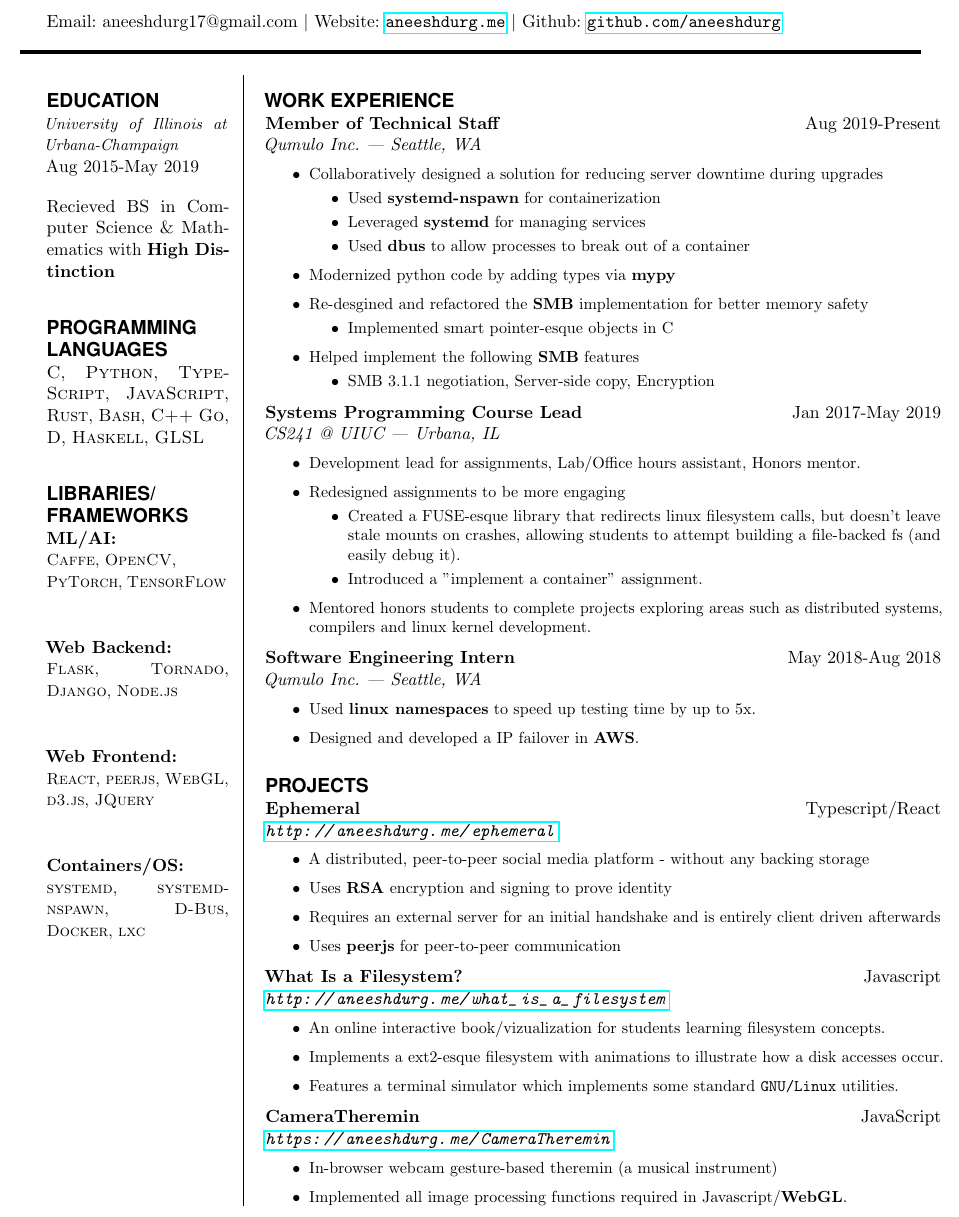
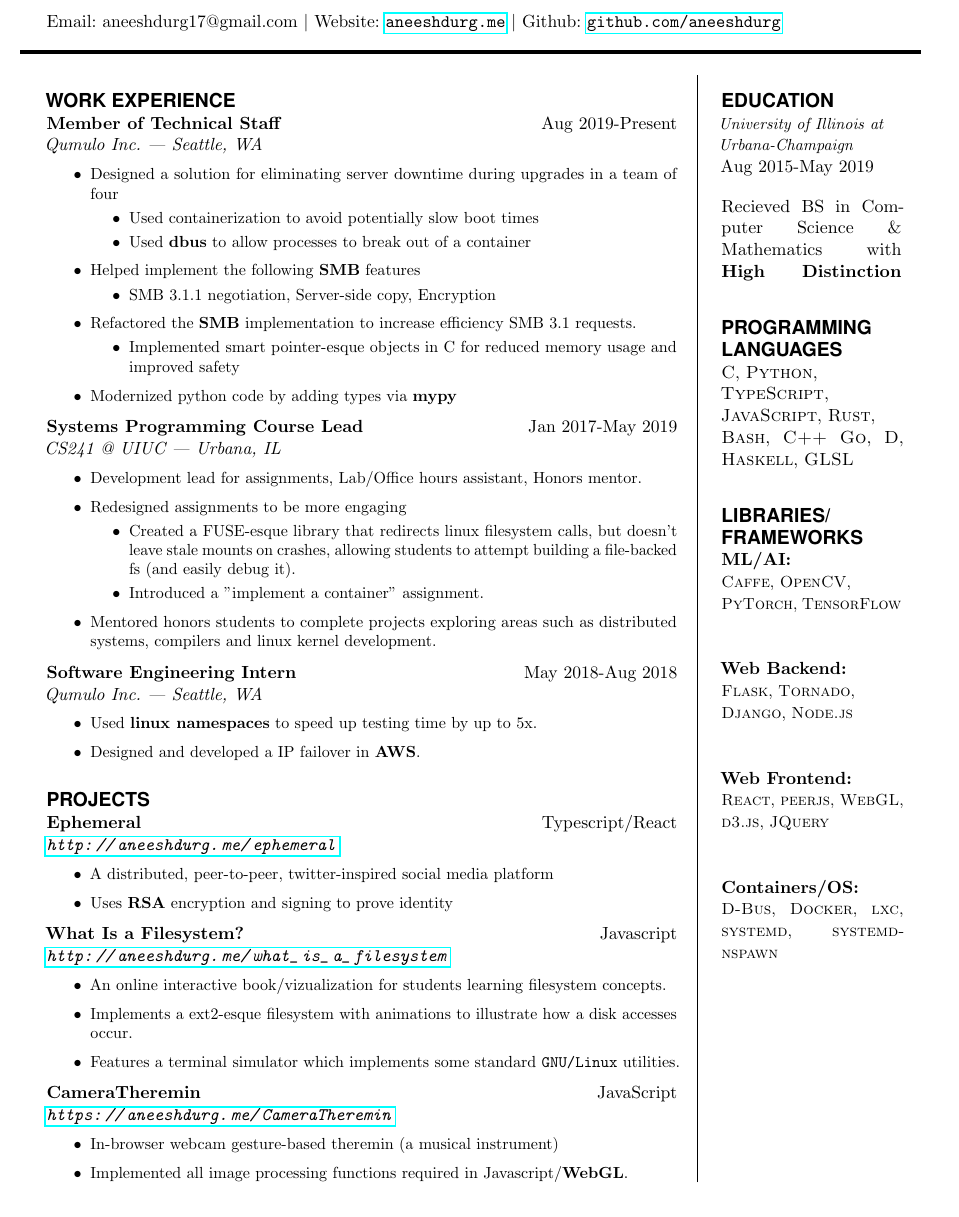
Before and after one commit to aneeshdurg/resume, a LaTeX CV (resume.tex): part of the page, cut so that both start at the same text. Compiled offline with pdfLaTeX.

Commit message:
Refactor a bit

```diff
--- a/resume.tex
+++ b/resume.tex
@@ -54,12 +54,6 @@
 
 \newcommand{\NewPart}[1]{ \noindent \large \usefont{OT1}{phv}{b}{n}\uppercase{#1} \normalfont \normalsize}
 
-\newcommand{\PersonalEntry}[2]{
-		\noindent%\hangindent=2em\hangafter=0 % Indentation
-		%\parbox{\spacebox}{        % Box to align text
-		\textit{#1}	       % Entry name (birth, address, etc.)
-		\newline \color{White}ab\color{Black} #2 \newline}% \par%}    % Entry value
-
 \newcommand{\SkillsEntry}[2]{      % Same as \PersonalEntry
 		\noindent % Indentation
 		      % Box to align text
@@ -120,34 +90,98 @@ Email: aneeshdurg17@gmail.com $\vert$ Website: \url{aneeshdurg.me} $\vert$ Githu
 \hspace{-2em}\color{White}a\color{Black}\leaders\hrule height 2.4pt\hskip 10pt plus 1fill\color{White}a\color{Black}
 
 % \hspace{-1em}
+\begin{minipage}[t]{0.7\textwidth}
+\sepspace
+
+\NewPart{Work experience}{}
+
+\EducationEntry{Member of Technical Staff}{Aug 2019-Present}{Qumulo Inc. | Seattle, WA}{
+\begin{itemize}
+    % reword
+  \item[$\bullet$] Designed a solution for eliminating server downtime during upgrades in a team of four
+    \begin{itemize}
+        \item[$\bullet$] Used containerization to avoid potentially slow boot times
+        \item[$\bullet$] Used \textbf{dbus} to allow processes to break out of a container
+    \end{itemize}
+  \item[$\bullet$] Helped implement the following \textbf{SMB} features
+    \begin{itemize}
+      \item[$\bullet$] SMB 3.1.1 negotiation, Server-side copy, Encryption
+    \end{itemize}
+    % highlight the problem solved
+  \item[$\bullet$] Refactored the \textbf{SMB} implementation to increase efficiency SMB 3.1 requests.
+    \begin{itemize}
+      \item[$\bullet$] Implemented smart pointer-esque objects in C for reduced memory usage and improved safety
+    \end{itemize}
+  \item[$\bullet$] Modernized python code by adding types via \textbf{mypy}
+  \end{itemize}
+}
+
+\EducationEntry{Systems Programming Course Lead}{Jan 2017-May 2019}{CS241 @ UIUC | Urbana, IL}{
+\begin{itemize}
+  \item[$\bullet$] Development lead for assignments, Lab/Office hours assistant, Honors mentor.
+  \item[$\bullet$] Redesigned assignments to be more engaging
+    \begin{itemize}
+        \item[$\bullet$] Created a FUSE-esque library that redirects linux filesystem calls, but doesn't leave stale mounts on crashes, allowing students to attempt building a file-backed fs (and easily debug it).
+      \item[$\bullet$] Introduced a "implement a container" assignment.
+    \end{itemize}
+  \item[$\bullet$] Mentored honors students to complete projects exploring areas such as distributed systems, compilers and linux kernel development.
+\end{itemize}
+}
+
+\EducationEntry{Software Engineering Intern}{May 2018-Aug 2018}{Qumulo Inc. | Seattle, WA}{
+\begin{itemize}
+  \item[$\bullet$] Used \textbf{linux namespaces} to speed up testing time by up to 5x.
+  \item[$\bullet$] Designed and developed a IP failover in \textbf{AWS}.
+\end{itemize}
+}
+
+\sepspace
+\NewPart{Projects}{}
+
+\EducationEntry{Ephemeral}{Typescript/React}{\url{http://aneeshdurg.me/ephemeral}}{
+\begin{itemize}
+\item A distributed, peer-to-peer, twitter-inspired social media platform
+\item Uses \textbf{RSA} encryption and signing to prove identity
+\end{itemize}
+}
+
+\EducationEntry{What Is a Filesystem?}{Javascript}{\url{http://aneeshdurg.me/what_is_a_filesystem}}{
+\begin{itemize}
+\item An online interactive book/vizualization for students learning filesystem concepts.
+\item Implements a ext2-esque filesystem with animations to illustrate how a disk accesses occur.
+\item Features a terminal simulator which implements some standard \texttt{GNU/Linux} utilities.%, such as \texttt{cat}, \texttt{ls}, \texttt{mount}, among others.
+\end{itemize}
+}
+\EducationEntry{CameraTheremin}{JavaScript}{\url{https://aneeshdurg.me/CameraTheremin}}{
+\begin{itemize}
+\item In-browser webcam gesture-based theremin (a musical instrument)
+\item Implemented all image processing functions required in Javascript/\textbf{WebGL}.
+\end{itemize}
+}
+\end{minipage}
+\hspace{0.5em}
+\vline
+%}
+%\colchunk[2]{
+%\begin{multicols}{2}
+\hspace{1em}
 \begin{minipage}[t]{0.2\textwidth}
 \sepspace
 
-% \NewPart{Contact}{}\newline
-% % \PersonalEntry{Phone:}{REDACTED}
-% \PersonalEntry{Mail:}{aneeshdurg17@gmail.com}
-% \PersonalEntry{Website:}{\url{aneeshdurg.me}}
-% \PersonalEntry{Github:}{\url{aneeshdurg}}
-%
 \NewPart{Education}{}\newline
 \SkillsEntry{
   \small
-    University of Illinois at Urbana-Champaign
+    University of Illinois at\newline Urbana-Champaign
   \normalsize \newline}{Aug 2015-May 2019}{\sepspace Recieved BS in Computer Science \& Mathematics with \textbf{High Distinction}}{}%{\textbf{Current GPA:} 3.57/4.00\newline
-%\small\color{White}ab\color{Black}\textbf{Dean's list:} Fall 15, Fall 16\normalsize}
-
-%\NewPart{Education}{}\newline
-%\EducationEntry{University of Illinois at Urbana-Champaign}{\newline 2015-2019}{BS in Computer Science \& \newline Mathematics}{\textbf{Current GPA:}\newline \color{White}ab\color{Black} 3.70/4.00 \newline\textbf{Dean's list:}\newline \color{White}ab\color{Black} Fall 15, Fall 16}
-
 \sepspace
 \sepspace
 \NewPart{Programming Languages}{} \newline
     \SkillsEntry{}{
       \textsc{C},
-      \textsc{Python},
+      \textsc{Python},\newline
       \textsc{TypeScript},
       \textsc{JavaScript},
-      \textsc{Rust},
+      \textsc{Rust},\newline
       \textsc{Bash},
       \textsc{C++}
       \textsc{Go},
@@ -175,7 +209,7 @@ Email: aneeshdurg17@gmail.com $\vert$ Website: \url{aneeshdurg.me} $\vert$ Githu
   \newline
   \small
     \textsc{Flask},
-    \textsc{Tornado},
+    \textsc{Tornado},\newline
     \textsc{Django},
     \textsc{Node.js}
   \normalsize
@@ -195,163 +229,14 @@ Email: aneeshdurg17@gmail.com $\vert$ Website: \url{aneeshdurg.me} $\vert$ Githu
   \textbf{Containers/OS:}
   \newline
   \small
-    \textsc{systemd},
-    \textsc{systemd-nspawn},
     \textsc{D-Bus},
     \textsc{Docker},
-    \textsc{lxc}
+    \textsc{lxc},
+    \textsc{systemd},
+    \textsc{systemd-nspawn}
   \normalsize
 }
 
-\end{minipage}
-\hspace{0.5em}
-\vline
-%}
-%\colchunk[2]{
-%\begin{multicols}{2}
-\hspace{1em}
-\begin{minipage}[t]{0.75\textwidth}
-\sepspace
-%%% Work experience
-%%% ------------------------------------------------------------
-\NewPart{Work experience}{}
-
-\EducationEntry{Member of Technical Staff}{Aug 2019-Present}{Qumulo Inc. | Seattle, WA}{
-\begin{itemize}
-  \item[$\bullet$] Collaboratively designed a solution for reducing server downtime during upgrades
-    \begin{itemize}
-        \item[$\bullet$] Used \textbf{systemd-nspawn} for containerization
-        \item[$\bullet$] Leveraged \textbf{systemd} for managing services
-        \item[$\bullet$] Used \textbf{dbus} to allow processes to break out of a container
-    \end{itemize}
-  \item[$\bullet$] Modernized python code by adding types via \textbf{mypy}
-  \item[$\bullet$] Re-desgined and refactored the \textbf{SMB} implementation for better memory safety
-    \begin{itemize}
-      \item[$\bullet$] Implemented smart pointer-esque objects in C
-    \end{itemize}
-  \item[$\bullet$] Helped implement the following \textbf{SMB} features
-    \begin{itemize}
-      \item[$\bullet$] SMB 3.1.1 negotiation, Server-side copy, Encryption
-    \end{itemize}
-\end{itemize}
-}
-
-\EducationEntry{Systems Programming Course Lead}{Jan 2017-May 2019}{CS241 @ UIUC | Urbana, IL}{
-\begin{itemize}
-  \item[$\bullet$] Development lead for assignments, Lab/Office hours assistant, Honors mentor.
-  \item[$\bullet$] Redesigned assignments to be more engaging
-    \begin{itemize}
-        \item[$\bullet$] Created a FUSE-esque library that redirects linux filesystem calls, but doesn't leave stale mounts on crashes, allowing students to attempt building a file-backed fs (and easily debug it).
-      \item[$\bullet$] Introduced a "implement a container" assignment.
-    \end{itemize}
-  \item[$\bullet$] Mentored honors students to complete projects exploring areas such as distributed systems, compilers and linux kernel development.
-\end{itemize}
-}
-
-\EducationEntry{Software Engineering Intern}{May 2018-Aug 2018}{Qumulo Inc. | Seattle, WA}{
-\begin{itemize}
-  \item[$\bullet$] Used \textbf{linux namespaces} to speed up testing time by up to 5x.
-  \item[$\bullet$] Designed and developed a IP failover in \textbf{AWS}.
-  % \item[$\bullet$] Learnt cloud networking best practices and extensively used the \textbf{AWS API}.
-\end{itemize}
-}
-
-% \EducationEntry{Machine Learning Intern}{May 2017-Aug 2017}{Intel Corporation | Austin, TX}{
-% \begin{itemize}
-%   \item Evaluated performance of \textbf{ Intel Movidius Neural Compute stick (NCS)}. Proved a linear increase in speed when using multiple \textbf{NCS} devices.
-%     %Developed a web interface to demonstrate performance.
-%   %\item Achieved 1.5x speedup on \textbf{CNNs}  (\textbf{GoogLeNet}, \textbf{AlexNet}, \textbf{Age-Gender Net}) by using \textbf{NCS}. Compared against CPU/GPU using \textbf{Caffe}.
-%    \item  Made a proof of concept demonstrating potential performance gains by parallelizing NCS convolution.
-%   % \item[$\bullet$] Also worked on improving the efficiency of \textbf{libSVM} on intel CPUs as a side project. Achieved 4x speed up by parallelizing via \textbf{OpenMP} and by using \textbf{MKL} BLAS libraries on "Up squared" development board (Apollo Lake SoC).
-% \end{itemize}
-% }
-
-% \EducationEntry{Software Developer}{May 2016-Dec 2016}{Hacklab Innovations | Bangalore, India}{
-% \begin{itemize}
-% \item Built AAMI - a reading assistant for the blind and visually impaired. Used technologies such as \textbf{OpenCV}, \textbf{Numpy}, \textbf{tesseract-ocr}, and \textbf{Caffe}.
-% \item Developed and optimized a real-time imaging algorithm to find text in images and synthesize audio.
-% \end{itemize}
-% }
-
-%\EducationEntry{Course Assistant}{Jan 2016-May 2017}{CS 196 @ UIUC [\url{https://courses.engr.illinois.edu/cs19625/}]}{
-%\begin{itemize}
-%\item Mentored the honors section of Intro to CS.
-%\item Helped students get familiar with various algorithmic concepts and various strategies regarding creating and %maintaining a scalable project.
-%\item Successfully guided 3 teams of students to complete projects in various areas.
-%\end{itemize}
-%}
-
-%\sepspace
-%\sepspace
-%\NewPart{Research experience}{}
-%
-%\EducationEntry{Networking Researcher}{Aug 2017-Dec 2017}{Independent research project with Prof. Matthew Caesar}{
-%\begin{itemize}
-%\item Exploring video streaming optimization using \textbf{peer-to-peer} techniques (e.g. optimizing YouTube).
-%\end{itemize}
-%}
-
-% \EducationEntry{Game Developer \& Research Assistant}{May 2016-May 2017}{Project 415x with Prof. Cary Malkiewich \& Prof. Jenya Sapir}{
-% \begin{itemize}
-% \item Developed an open source game to teach linear algebra concepts. \url{http://project415x.github.io/}
-% %\item Held experimental trials to evaluate effectiveness of the game. Play it at \url{http://p415x.xyz/}
-% \end{itemize}
-% }
-
-
-%%% Projects
-%%% ------------------------------------------------------------
-%\sepspace
-\sepspace
-\NewPart{Projects}{}
-
-\EducationEntry{Ephemeral}{Typescript/React}{\url{http://aneeshdurg.me/ephemeral}}{
-\begin{itemize}
-\item A distributed, peer-to-peer social media platform - without any backing storage
-\item Uses \textbf{RSA} encryption and signing to prove identity
-\item Requires an external server for an initial handshake and is entirely client driven afterwards
-\item Uses \textbf{peerjs} for peer-to-peer communication
-\end{itemize}
-}
-
-\EducationEntry{What Is a Filesystem?}{Javascript}{\url{http://aneeshdurg.me/what_is_a_filesystem}}{
-\begin{itemize}
-\item An online interactive book/vizualization for students learning filesystem concepts.
-\item Implements a ext2-esque filesystem with animations to illustrate how a disk accesses occur.
-\item Features a terminal simulator which implements some standard \texttt{GNU/Linux} utilities.%, such as \texttt{cat}, \texttt{ls}, \texttt{mount}, among others.
-\end{itemize}
-}
-
-% \EducationEntry{Pianux}{C}{\url{https://github.com/aneeshdurg/pianux}}{
-% \begin{itemize}
-% \item A piano that plays music written to a linux file-like object.
-% \item Invented a domain specific language to describe music, supporting syntax for loops and multiple output channels that can be dynamically added and removed.
-% \end{itemize}
-% }
-
-\EducationEntry{CameraTheremin}{JavaScript}{\url{https://aneeshdurg.me/CameraTheremin}}{
-\begin{itemize}
-\item In-browser webcam gesture-based theremin (a musical instrument)
-\item Implemented all image processing functions required in Javascript/\textbf{WebGL}.
-\end{itemize}
-}
-
-% \EducationEntry{Algebraic C}{C}{\url{https://github.com/aneeshdurg/algebraic-c}}{
-% \begin{itemize}
-% \item Algebraic data types implemented in C.
-% \item Leverages the \textbf{C preprocessor} to guarantee type safety.
-% \item Built a custom preprocessor in \textbf{python} to aid code generation.
-% \end{itemize}
-% }
-% \sepspace
-
-%\EducationEntry{Browser Haskell}{Haskell}{\url{https://github.com/aneeshdurg/browserHaskell/}}{
-%\begin{itemize}
-%\item Online REPL written in \textbf{Haskell} that allows users to run Haskell code.
-%\item Replicated terminal experience by leveraging \textbf{websockets} to control standard input.
-%\item Used \textbf{Docker} containers to prevent execution of malicious code on the server.
-%\end{itemize}
-%}
 
 \end{minipage}
 \end{document}
```
Also changed, not shown: scratch.tex (added, +75 -0 lines), resume.pdf, resume.tex (24 more changed lines).
